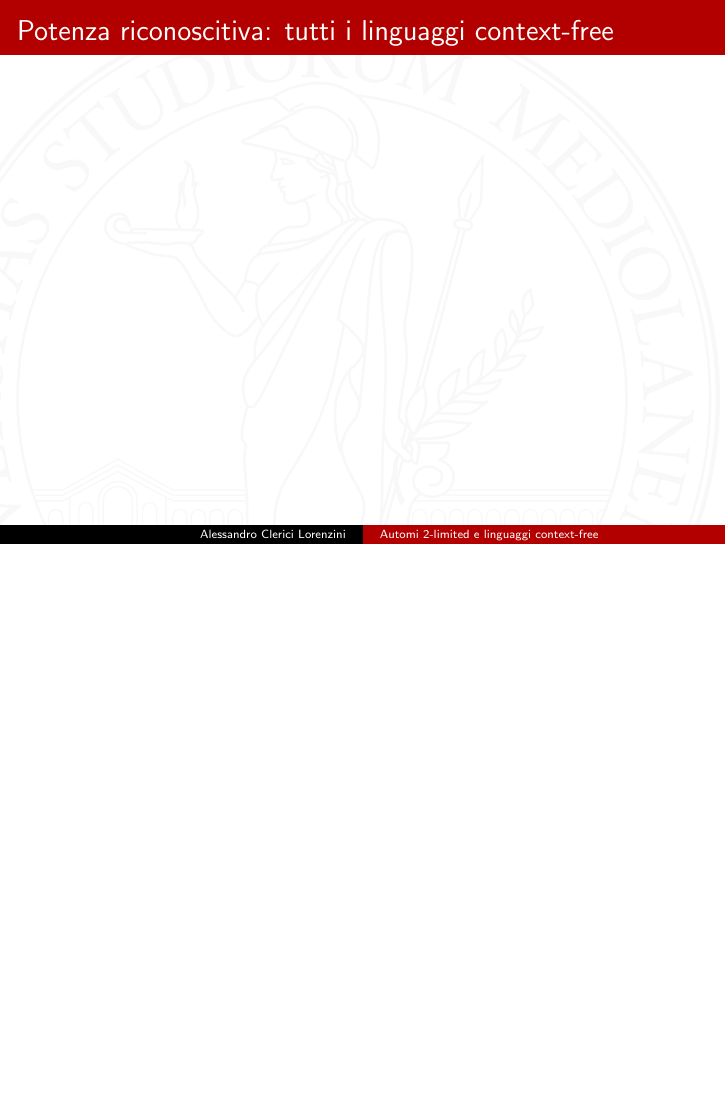
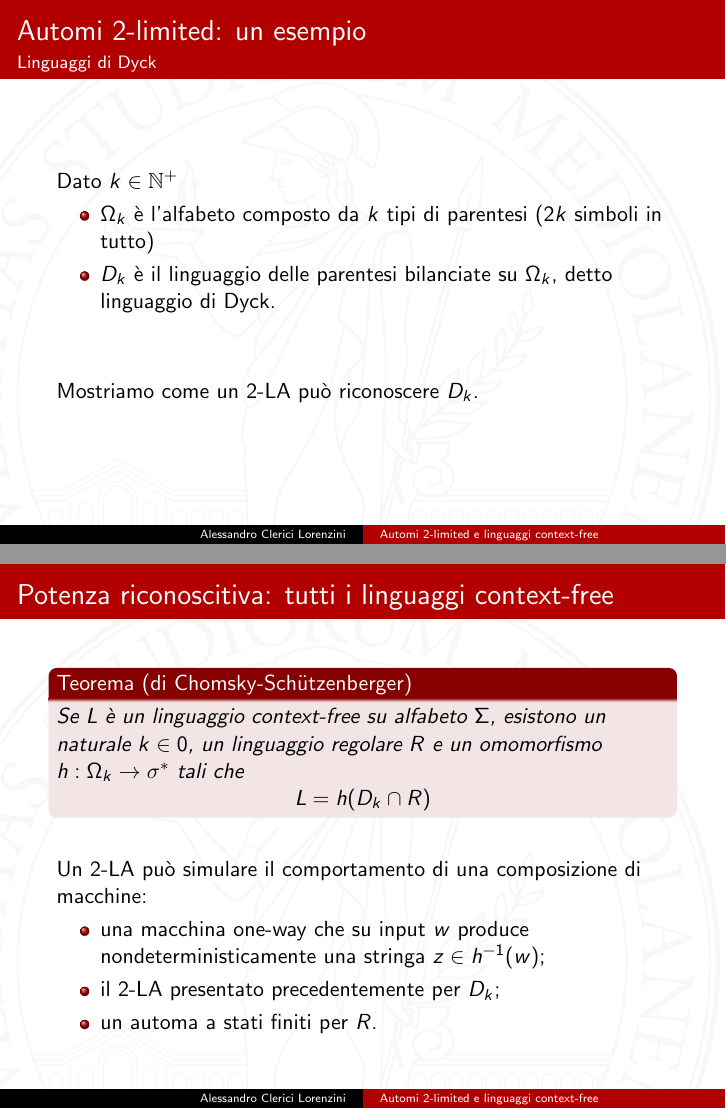
Before and after one commit to sgorblex-unimi/automi_2-limited, LaTeX slides (seminario.tex, which reads settings-seminario.sty): page 4 of 8 before the commit and pages 3 and 5 of 9 after it, the two joined at a grey line, the shorter picture padded with empty space. Compiled offline with pdfLaTeX.

Commit message:
strutturate prime slide

```diff
--- a/seminario.tex
+++ b/seminario.tex
@@ -41,6 +41,27 @@
 
 \begin{frame}{Automi $2$-limited: un esempio}
 	\framesubtitle{Linguaggi di Dyck}
+	Dato $k\in\N^+$
+	\begin{itemize}
+		\item $\Omega_k$ è l'alfabeto composto da $k$ tipi di parentesi ($2k$ simboli in tutto)
+		\item $D_k$ è il linguaggio delle parentesi bilanciate su $\Omega_k$, detto linguaggio di Dyck.
+	\end{itemize}
+	\vspace{1cm}
+	Mostriamo come un \la2 può riconoscere $D_k$.
 \end{frame}
 
 \begin{frame}{Potenza riconoscitiva: tutti i linguaggi context-free}
+	\begin{theor}[di Chomsky-Schützenberger]
+		Se $L$ è un linguaggio context-free su alfabeto $\Sigma$, esistono un naturale $k\in0$, un linguaggio regolare $R$ e un omomorfismo $h:\Omega_k\to\sigma\star$ tali che
+		\begin{equation*}
+			L=h(D_k\cap R)
+		\end{equation*}
+	\end{theor}
+	\only<2>{
+		\vfill
+		Un \la2 può simulare il comportamento di una composizione di macchine:
+		\begin{itemize}
+			\item una macchina one-way che su input $w$ produce nondeterministicamente una stringa $z\in h^{-1}(w)$;
+			\item il \la2 presentato precedentemente per $D_k$;
+			\item un automa a stati finiti per $R$.
+		\end{itemize}
--- a/settings-seminario.sty
+++ b/settings-seminario.sty
@@ -4,6 +4,14 @@
 \usepackage{tikz}
 \usetikzlibrary{chains}
 
+\usepackage{amsthm}
+\theoremstyle{plain}
+\newtheorem{theor}{Teorema}
+
+% SYMBOLS
+\newcommand{\N}{\mathbb N}
+\renewcommand{\star}{^*} % redefined from amssymb
+
 % MACROS
 \newcommand{\la}[1]{$#1$-LA}
 \newcommand{\lem}{\rhd}
```
Also changed, not shown: seminario.tex (6 more changed lines).
